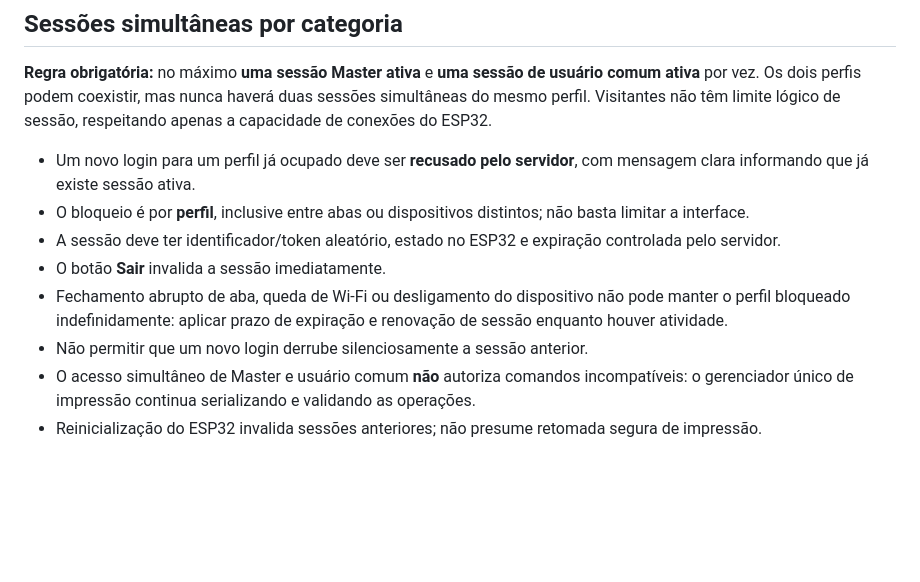
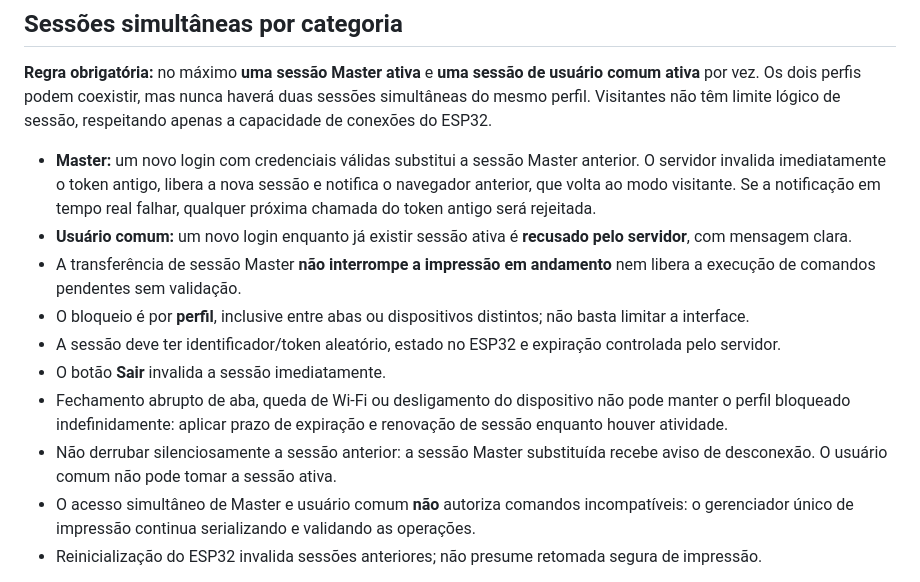
Before and after one commit to ProfGandra/SabrePrint, a Markdown page: firmware/esp32/arquitetura-autenticacao.md, the part around the change. GitHub-like rendering; blank space fills up the shorter version.

Commit message:
docs(auth): permite transferencia de sessao master entre dispositivos

```diff
--- a/firmware/esp32/arquitetura-autenticacao.md
+++ b/firmware/esp32/arquitetura-autenticacao.md
@@ -26,12 +26,14 @@ O ESP32-S3 opera em SoftAP `Sabre3D` e serve a interface em `http://192.168.4.1`
 
 **Regra obrigatória:** no máximo **uma sessão Master ativa** e **uma sessão de usuário comum ativa** por vez. Os dois perfis podem coexistir, mas nunca haverá duas sessões simultâneas do mesmo perfil. Visitantes não têm limite lógico de sessão, respeitando apenas a capacidade de conexões do ESP32.
 
-- Um novo login para um perfil já ocupado deve ser **recusado pelo servidor**, com mensagem clara informando que já existe sessão ativa.
+- **Master:** um novo login com credenciais válidas substitui a sessão Master anterior. O servidor invalida imediatamente o token antigo, libera a nova sessão e notifica o navegador anterior, que volta ao modo visitante. Se a notificação em tempo real falhar, qualquer próxima chamada do token antigo será rejeitada.
+- **Usuário comum:** um novo login enquanto já existir sessão ativa é **recusado pelo servidor**, com mensagem clara.
+- A transferência de sessão Master **não interrompe a impressão em andamento** nem libera a execução de comandos pendentes sem validação.
 - O bloqueio é por **perfil**, inclusive entre abas ou dispositivos distintos; não basta limitar a interface.
 - A sessão deve ter identificador/token aleatório, estado no ESP32 e expiração controlada pelo servidor.
 - O botão **Sair** invalida a sessão imediatamente.
 - Fechamento abrupto de aba, queda de Wi-Fi ou desligamento do dispositivo não pode manter o perfil bloqueado indefinidamente: aplicar prazo de expiração e renovação de sessão enquanto houver atividade.
-- Não permitir que um novo login derrube silenciosamente a sessão anterior.
+- Não derrubar silenciosamente a sessão anterior: a sessão Master substituída recebe aviso de desconexão. O usuário comum não pode tomar a sessão ativa.
 - O acesso simultâneo de Master e usuário comum **não** autoriza comandos incompatíveis: o gerenciador único de impressão continua serializando e validando as operações.
 - Reinicialização do ESP32 invalida sessões anteriores; não presume retomada segura de impressão.
 
```
